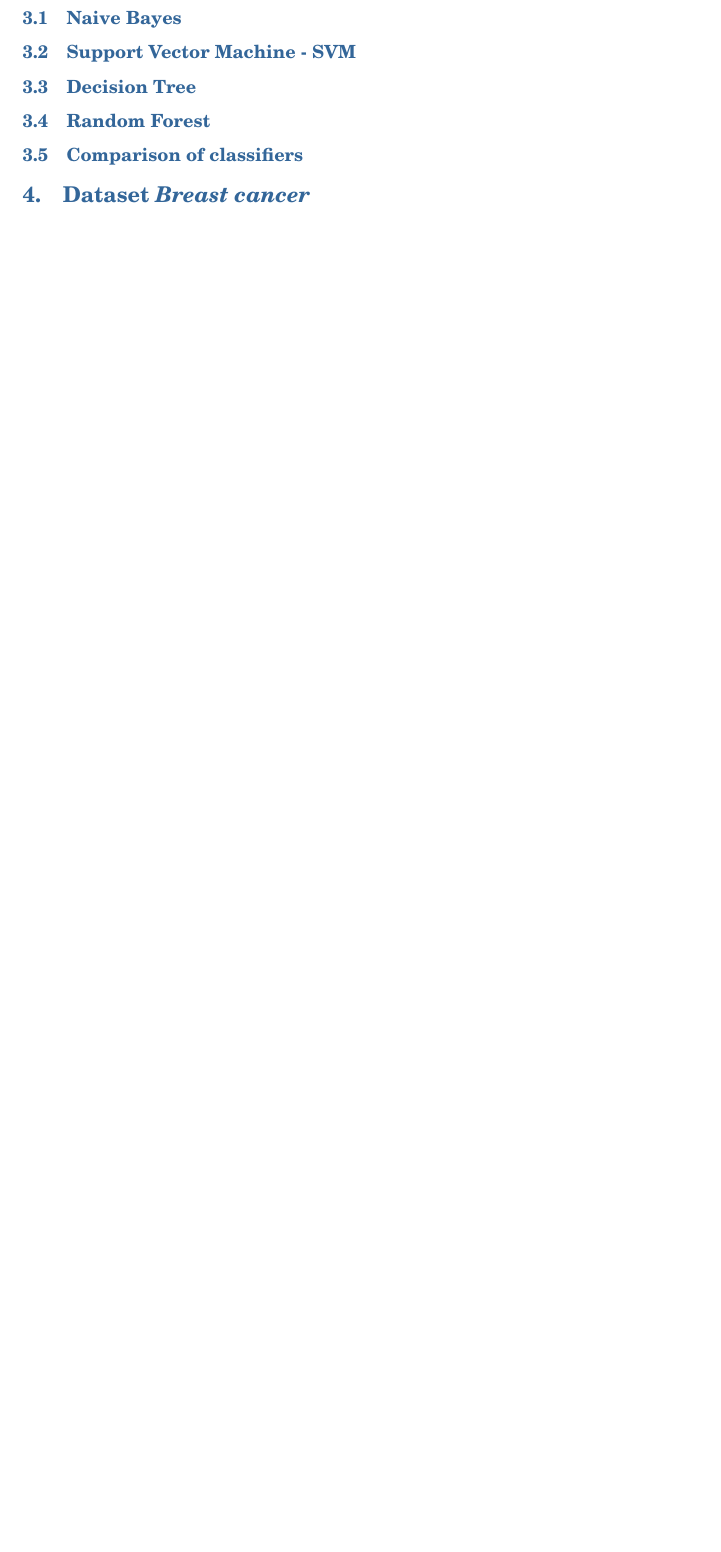
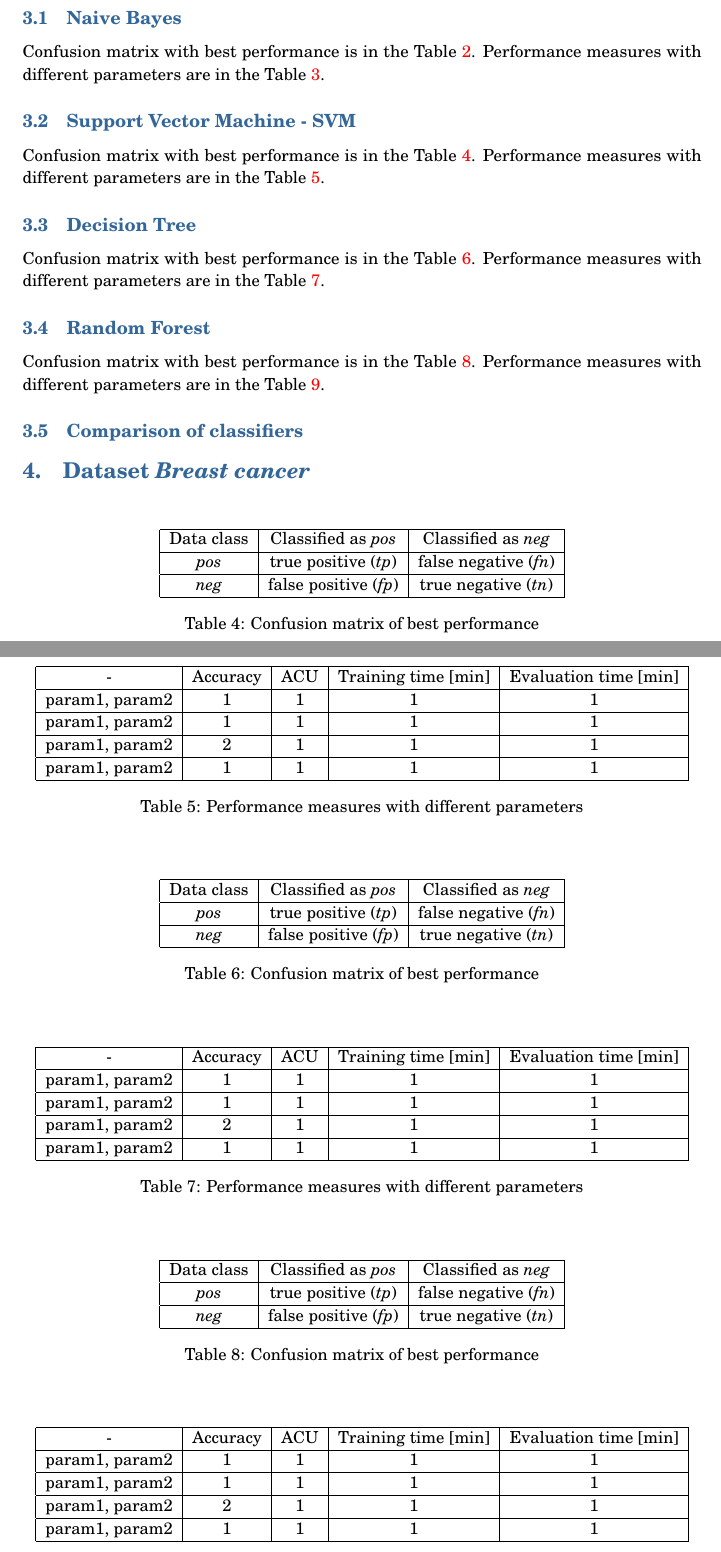
Before and after one commit to loizuf/TUMachine, a LaTeX document (report/report.tex): part of page 5 of 5 before the commit and two parts of pages 5 and 6 of 7 after it, the two joined at a grey line, cut so that both start at the same text, the shorter picture padded with empty space. Compiled offline with pdfLaTeX.

Commit message:
adds tables for performance measures

```diff
--- a/report/report.tex
+++ b/report/report.tex
@@ -179,5 +179,8 @@ In case of \textbf{binary classification} we  provide \textit{confusion matrix}
 Regarding the \textbf{multi-class classification}, since the greatest number of classes we have is 4, we  provide confusion matrix for every of those classes. Moreover, we provide \textit{average accuracy} of a classifier. Average accuracy is defined as average \textit{accuracy} over all of the classes, i.e. $\frac{\sum_{i=1}^{l}\frac{tp_i + tn_i}{tp_i + fp_i + tn_i + fn_i}}{l}$ where \textit{l} is number of different classes. Additionally, we provide \textit{Error rate} $\frac{\sum_{i=1}^{l}\frac{fp_i + fn_i}{tp_i + fp_i + tn_i + fn_i}}{l}$ as well. Hence, we will see the average per-class effectiveness of a classifier and the average per-class classification error.
 
 Since confusion matrix is provided, it should not be a problem for a reader to come up with some other more complex performance measure - e.g. \textit{FScore} or any other performance measure based on confusion matrix if needed. Therefore, we believe that our performance measures and confusion matrix are sufficient.
+
 \section{Dataset \textit{KDD Cup 1998}}
+
 \subsection{Naive Bayes}
+Confusion matrix with best performance is in the Table \ref{table:confusionMatrixBayesKDD}. Performance measures with different parameters are in the Table \ref{table:BayesKDD}.
@@ -183,0 +197,2 @@ Since confusion matrix is provided, it should not be a problem for a reader to c
+  \label{table:confusionMatrixBayesKDD}
+  \end{table}
@@ -184,6 +212,99 @@ Since confusion matrix is provided, it should not be a problem for a reader to c
+  \label{table:BayesKDD}
+  \end{table}
+
 \subsection{Support Vector Machine - SVM}
+
+Confusion matrix with best performance is in the Table \ref{table:confusionMatrixSVMKDD}. Performance measures with different parameters are in the Table \ref{table:SVMKDD}.
+\begin{table}
+  \centering
+  \begin{tabular}{| c | c | c |}
+    \hline
+    Data class & Classified as \textit{pos} & Classified as \textit{neg} \\ \hline
+    \textit{pos} & true positive (\textit{tp}) & false negative (\textit{fn}) \\ \hline
+    \textit{neg} & false positive (\textit{fp}) & true negative (\textit{tn}) \\
+    \hline
+  \end{tabular}
+  \caption{Confusion matrix of best performance}
+  \label{table:confusionMatrixSVMKDD}
+  \end{table}
+
+  \begin{table}
+  \centering
+  \begin{tabular}{| c | c | c | c | c |}
+    \hline
+     		-	   & Accuracy & 	ACU 	& Training time [min] & Evaluation time [min] \\ \hline
+    param1, param2 &  1 	  &     1		& 		1			  & 		1 		\\ \hline
+    param1, param2 & 	1	  & 	1 		& 		1			  &			1 		\\ \hline
+    param1, param2 & 	2	  & 	1		& 		1			  &			1		\\ \hline
+    param1, param2 &  1       & 	1		& 		1			  &			1			\\
+    \hline
+  \end{tabular}
+  \caption{Performance measures with different parameters}
+  \label{table:SVMKDD}
+  \end{table}
+
 \subsection{Decision Tree}
+
+Confusion matrix with best performance is in the Table \ref{table:confusionMatrixDTKDD}. Performance measures with different parameters are in the Table \ref{table:DTKDD}.
+\begin{table}
+  \centering
+  \begin{tabular}{| c | c | c |}
+    \hline
+    Data class & Classified as \textit{pos} & Classified as \textit{neg} \\ \hline
+    \textit{pos} & true positive (\textit{tp}) & false negative (\textit{fn}) \\ \hline
+    \textit{neg} & false positive (\textit{fp}) & true negative (\textit{tn}) \\
+    \hline
+  \end{tabular}
+  \caption{Confusion matrix of best performance}
+  \label{table:confusionMatrixDTKDD}
+  \end{table}
+
+  \begin{table}
+  \centering
+  \begin{tabular}{| c | c | c | c | c |}
+    \hline
+     		-	   & Accuracy & 	ACU 	& Training time [min] & Evaluation time [min] \\ \hline
+    param1, param2 &  1 	  &     1		& 		1			  & 		1 		\\ \hline
+    param1, param2 & 	1	  & 	1 		& 		1			  &			1 		\\ \hline
+    param1, param2 & 	2	  & 	1		& 		1			  &			1		\\ \hline
+    param1, param2 &  1       & 	1		& 		1			  &			1			\\
+    \hline
+  \end{tabular}
+  \caption{Performance measures with different parameters}
+  \label{table:DTKDD}
+  \end{table}
+
 \subsection{Random Forest}
+Confusion matrix with best performance is in the Table \ref{table:confusionMatrixRFKDD}. Performance measures with different parameters are in the Table \ref{table:RFKDD}.
+\begin{table}
+  \centering
+  \begin{tabular}{| c | c | c |}
+    \hline
+    Data class & Classified as \textit{pos} & Classified as \textit{neg} \\ \hline
+    \textit{pos} & true positive (\textit{tp}) & false negative (\textit{fn}) \\ \hline
+    \textit{neg} & false positive (\textit{fp}) & true negative (\textit{tn}) \\
+    \hline
+  \end{tabular}
+  \caption{Confusion matrix of best performance}
+  \label{table:confusionMatrixRFKDD}
+  \end{table}
+
+  \begin{table}
+  \centering
+  \begin{tabular}{| c | c | c | c | c |}
+    \hline
+     		-	   & Accuracy & 	ACU 	& Training time [min] & Evaluation time [min] \\ \hline
+    param1, param2 &  1 	  &     1		& 		1			  & 		1 		\\ \hline
+    param1, param2 & 	1	  & 	1 		& 		1			  &			1 		\\ \hline
+    param1, param2 & 	2	  & 	1		& 		1			  &			1		\\ \hline
+    param1, param2 &  1       & 	1		& 		1			  &			1			\\
+    \hline
+  \end{tabular}
+  \caption{Performance measures with different parameters}
+  \label{table:RFKDD}
+  \end{table}
+
+
 \subsection{Comparison of classifiers}
 
 \section{Dataset \textit{Breast cancer}}
```
Also changed, not shown: report/report.pdf, report/report.tex (23 more changed lines), 1 other file.
